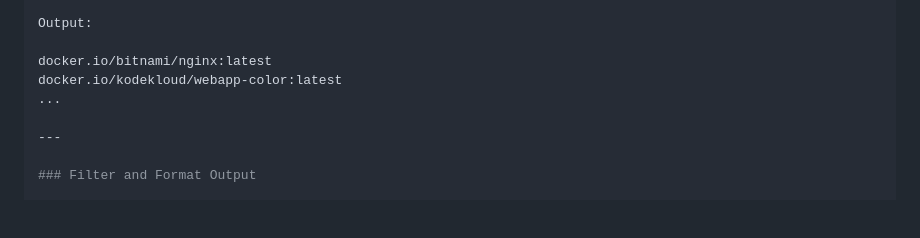
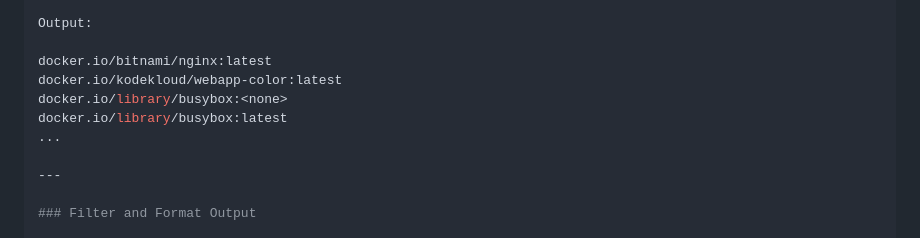
Before and after one commit to pvass24/k8s-kadence, a Markdown page: Tips/README.md, the part around the change. Rendered like a GitHub page; blank space fills up the shorter version.

```diff
--- a/Tips/README.md
+++ b/Tips/README.md
@@ -348,6 +348,8 @@ Output:
 
 docker.io/bitnami/nginx:latest
 docker.io/kodekloud/webapp-color:latest
+docker.io/library/busybox:<none>
+docker.io/library/busybox:latest
 ...
 
 ---
```
